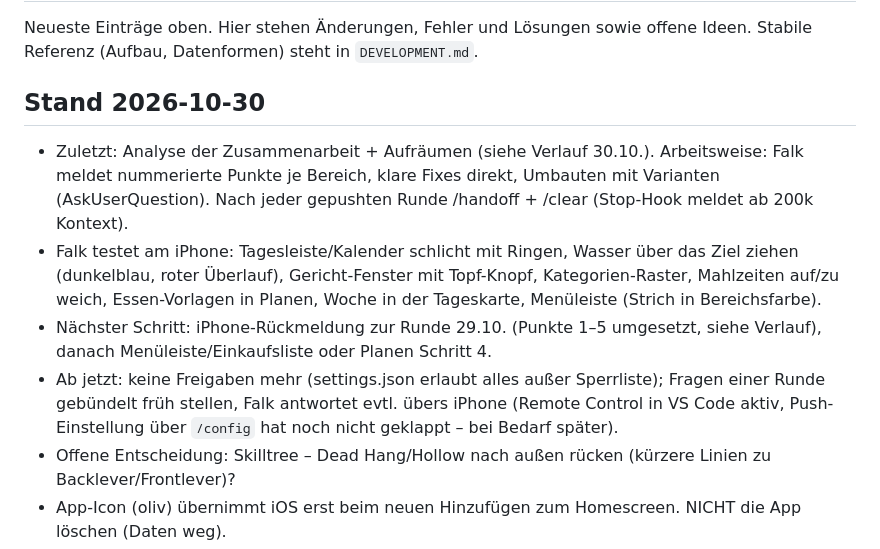
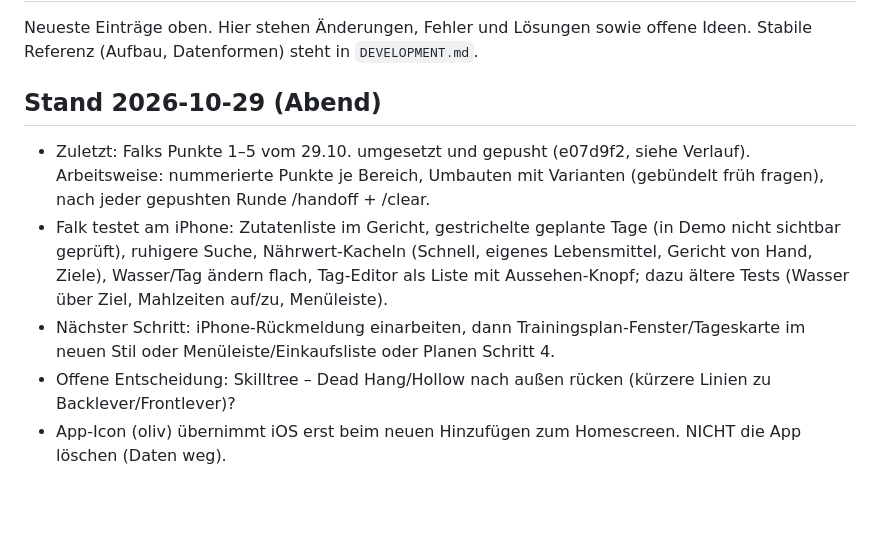
Before and after one commit to falkbuechel/zenit, a Markdown page: docs/DEVELOPMENT_LOG.md, the part around the change. GitHub-like rendering; blank space fills up the shorter version.

Commit message:
Stand im Log gesichert
Co-Authored-By: Claude Opus 5.5 <noreply@anthropic.com>

```diff
--- a/docs/DEVELOPMENT_LOG.md
+++ b/docs/DEVELOPMENT_LOG.md
@@ -2,11 +2,10 @@
 
 Neueste Einträge oben. Hier stehen Änderungen, Fehler und Lösungen sowie offene Ideen. Stabile Referenz (Aufbau, Datenformen) steht in `DEVELOPMENT.md`.
 
-## Stand 2026-10-30
-- Zuletzt: Analyse der Zusammenarbeit + Aufräumen (siehe Verlauf 30.10.). Arbeitsweise: Falk meldet nummerierte Punkte je Bereich, klare Fixes direkt, Umbauten mit Varianten (AskUserQuestion). Nach jeder gepushten Runde /handoff + /clear (Stop-Hook meldet ab 200k Kontext).
-- Falk testet am iPhone: Tagesleiste/Kalender schlicht mit Ringen, Wasser über das Ziel ziehen (dunkelblau, roter Überlauf), Gericht-Fenster mit Topf-Knopf, Kategorien-Raster, Mahlzeiten auf/zu weich, Essen-Vorlagen in Planen, Woche in der Tageskarte, Menüleiste (Strich in Bereichsfarbe).
-- Nächster Schritt: iPhone-Rückmeldung zur Runde 29.10. (Punkte 1–5 umgesetzt, siehe Verlauf), danach Menüleiste/Einkaufsliste oder Planen Schritt 4.
-- Ab jetzt: keine Freigaben mehr (settings.json erlaubt alles außer Sperrliste); Fragen einer Runde gebündelt früh stellen, Falk antwortet evtl. übers iPhone (Remote Control in VS Code aktiv, Push-Einstellung über `/config` hat noch nicht geklappt – bei Bedarf später).
+## Stand 2026-10-29 (Abend)
+- Zuletzt: Falks Punkte 1–5 vom 29.10. umgesetzt und gepusht (e07d9f2, siehe Verlauf). Arbeitsweise: nummerierte Punkte je Bereich, Umbauten mit Varianten (gebündelt früh fragen), nach jeder gepushten Runde /handoff + /clear.
+- Falk testet am iPhone: Zutatenliste im Gericht, gestrichelte geplante Tage (in Demo nicht sichtbar geprüft), ruhigere Suche, Nährwert-Kacheln (Schnell, eigenes Lebensmittel, Gericht von Hand, Ziele), Wasser/Tag ändern flach, Tag-Editor als Liste mit Aussehen-Knopf; dazu ältere Tests (Wasser über Ziel, Mahlzeiten auf/zu, Menüleiste).
+- Nächster Schritt: iPhone-Rückmeldung einarbeiten, dann Trainingsplan-Fenster/Tageskarte im neuen Stil oder Menüleiste/Einkaufsliste oder Planen Schritt 4.
 - Offene Entscheidung: Skilltree – Dead Hang/Hollow nach außen rücken (kürzere Linien zu Backlever/Frontlever)?
 - App-Icon (oliv) übernimmt iOS erst beim neuen Hinzufügen zum Homescreen. NICHT die App löschen (Daten weg).
 - Nicht committet: nichts.
```
